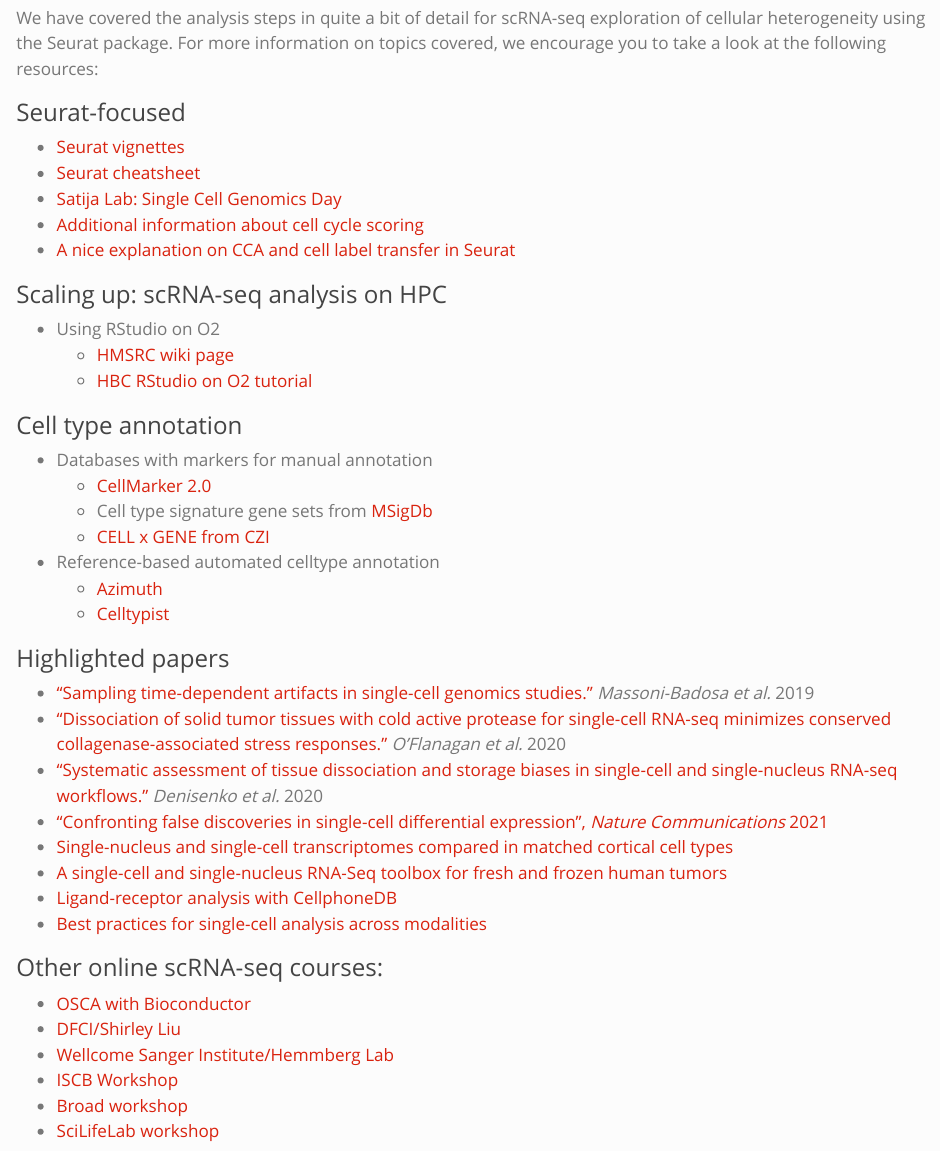
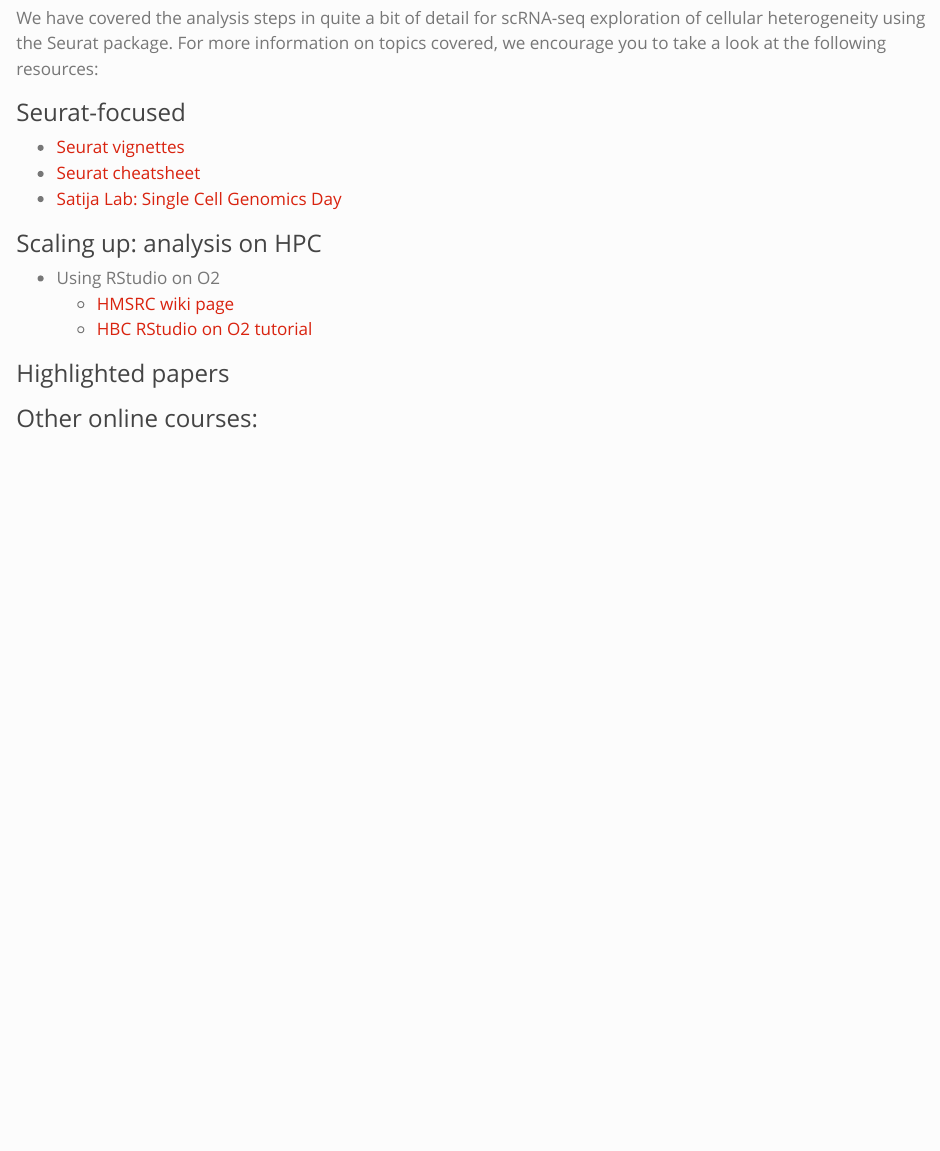
Before and after one commit to hbctraining/Intro-to-spatial-scRNA-seq, a Quarto document (schedule/schedule.qmd): the page in a window 1100 px wide, from 2620 px down. Rendered offline with R 4.5, knitr and Pandoc in place of Quarto, with nearby package versions.

Commit message:
Update links

```diff
--- a/schedule/schedule.qmd
+++ b/schedule/schedule.qmd
@@ -151,47 +151,21 @@
 ***
 
 ## Resources
+
 We have covered the analysis steps in quite a bit of detail for scRNA-seq exploration of cellular heterogeneity using the Seurat package. For more information on topics covered, we encourage you to take a look at the following resources:
 
 ### Seurat-focused
 * [Seurat vignettes](https://satijalab.org/seurat/vignettes.html)
 * [Seurat cheatsheet](https://satijalab.org/seurat/essential_commands.html)
 * [Satija Lab: Single Cell Genomics Day](https://satijalab.org/scgd21/)
-* [Additional information about cell cycle scoring](../lessons/Aside_cell_cycle_scoring.qmd)
-* [A nice explanation on CCA and cell label transfer in Seurat](https://divingintogeneticsandgenomics.com/post/cca-alignment/)
 
-### Scaling up: scRNA-seq analysis on HPC
+### Scaling up: analysis on HPC
 * Using RStudio on O2
     * [HMSRC wiki page](https://harvardmed.atlassian.net/wiki/spaces/O2/pages/1623425967/RStudio+on+O2)
     * [HBC RStudio on O2 tutorial](https://hbctraining.github.io/Intro-to-Unix-QMB/lessons/R_studio_on_02.html)
 
-### Cell type annotation
-- Databases with markers for manual annotation
-  - [CellMarker 2.0](http://bio-bigdata.hrbmu.edu.cn/CellMarker/)
-  - Cell type signature gene sets from [MSigDb](https://www.gsea-msigdb.org/gsea/msigdb/human/genesets.jsp?collection=C8)
-  - [CELL x GENE from CZI](https://cellxgene.cziscience.com/gene-expression)
-- Reference-based automated celltype annotation
-  - [Azimuth](https://azimuth.hubmapconsortium.org/)
-  - [Celltypist](https://www.celltypist.org/)
-
 
 ### Highlighted papers
 
-- ["Sampling time-dependent artifacts in single-cell genomics studies."](https://genomebiology.biomedcentral.com/articles/10.1186/s13059-020-02032-0) *Massoni-Badosa et al.* 2019
-- ["Dissociation of solid tumor tissues with cold active protease for single-cell RNA-seq minimizes conserved collagenase-associated stress responses."](https://genomebiology.biomedcentral.com/articles/10.1186/s13059-019-1830-0) *O'Flanagan et al.* 2020
-- ["Systematic assessment of tissue dissociation and storage biases in single-cell and single-nucleus RNA-seq workflows."](https://genomebiology.biomedcentral.com/articles/10.1186/s13059-020-02048-6) *Denisenko et al.* 2020
-- ["Confronting false discoveries in single-cell differential expression", _Nature Communications_ 2021](https://www.nature.com/articles/s41467-021-25960-2)
-- [Single-nucleus and single-cell transcriptomes compared in matched cortical cell types](https://www.ncbi.nlm.nih.gov/pmc/articles/PMC6306246/)
-- [A single-cell and single-nucleus RNA-Seq toolbox for fresh and frozen human tumors](https://www.nature.com/articles/s41591-020-0844-1)
-- [Ligand-receptor analysis with CellphoneDB](https://www.nature.com/articles/s41576-020-00292-x)
-- [Best practices for single-cell analysis across modalities](https://www.nature.com/articles/s41576-023-00586-w)
 
-
-
-### Other online scRNA-seq courses:
-  - [OSCA with Bioconductor](http://bioconductor.org/books/release/OSCA/)
-  - [DFCI/Shirley Liu](https://liulab-dfci.github.io/bioinfo-combio/)
-  - [Wellcome Sanger Institute/Hemmberg Lab](https://www.singlecellcourse.org/)
-  - [ISCB Workshop](https://github.com/SingleCellTranscriptomics)
-  - [Broad workshop](https://broadinstitute.github.io/2020_scWorkshop/)
-  - [SciLifeLab workshop](https://nbisweden.github.io/workshop-scRNAseq/)
+### Other online courses:
```
Also changed, not shown: schedule/links-to-lessons.qmd (+1 -1 lines), schedule/schedule.qmd (2 more changed lines).
